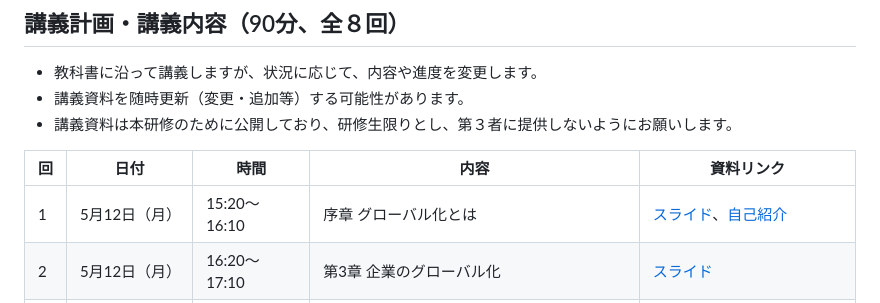
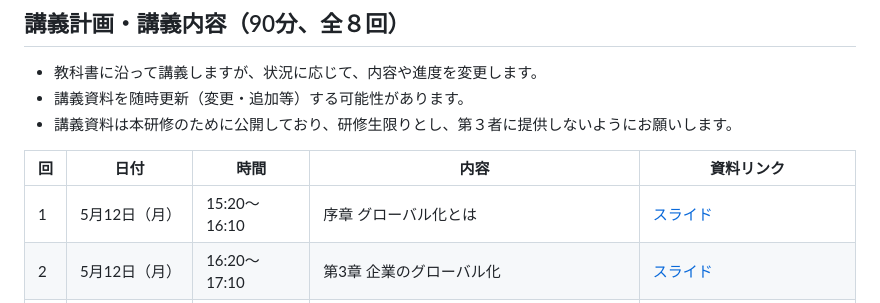
Before and after one commit to ayumu-tanaka/mof2025, a Markdown page: README.md, the part around the change. Drawn GitHub-style.

```diff
--- a/README.md
+++ b/README.md
@@ -25,7 +25,7 @@
 
 | 回 | 日付         | 時間              | 内容                                                                                         | 資料リンク                                                                                   |
 |------|--------------|-------------------|----------------------------------------------------------------------------------------------|----------------------------------------------------------------------------------------------|
-| 1    | 5月12日（月） | 15:20～16:10      | 序章 グローバル化とは                                                                       | [スライド](slides/00国際経済学は社会にどう役立つか.pptx)、[自己紹介](slides/自己紹介.pdf)                                    |
+| 1    | 5月12日（月） | 15:20～16:10      | 序章 グローバル化とは                                                                       | [スライド](slides/00国際経済学は社会にどう役立つか.pptx)                                    |
 | 2    | 5月12日（月） | 16:20～17:10      | 第3章 企業のグローバル化                                                                     | [スライド](slides/03企業のグローバル化.pptx)                                                 |
 | 3    | 5月13日（火） | 15:20～16:10      | 第4章 技術が貿易を決める：リカード・モデル                                                 | [スライド](slides/04技術が貿易を決めるリカードモデルv2.pptx)                                |
 | 4    | 5月13日（火） | 16:20～17:10      | 第5章 生産要素が貿易を決める：要素比率理論                                                 | [スライド](05生産要素が貿易を決めるv2.pptx)                                                  |
```
